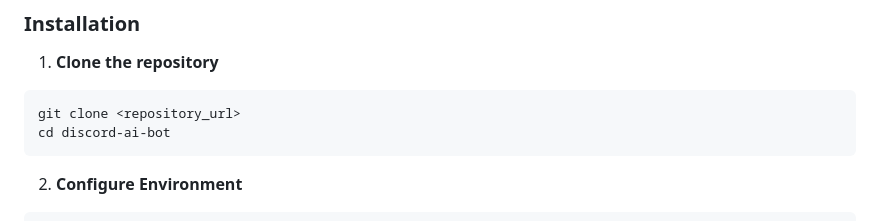
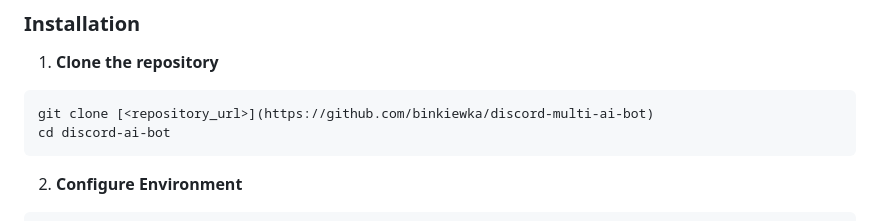
Before and after one commit to binkiewka/discord-multi-ai-bot, a Markdown page: README.md, the part around the change. Drawn GitHub-style.

Commit message:
Update README.md
added proper repo URL to clone

````diff
--- a/README.md
+++ b/README.md
@@ -44,7 +44,7 @@ A versatile Discord bot that leverages multiple AI providers (Anthropic Claude,
 ### Installation
 1. **Clone the repository**
 ```bash
-git clone <repository_url>
+git clone [<repository_url>](https://github.com/binkiewka/discord-multi-ai-bot)
 cd discord-ai-bot
 ```
 
````
